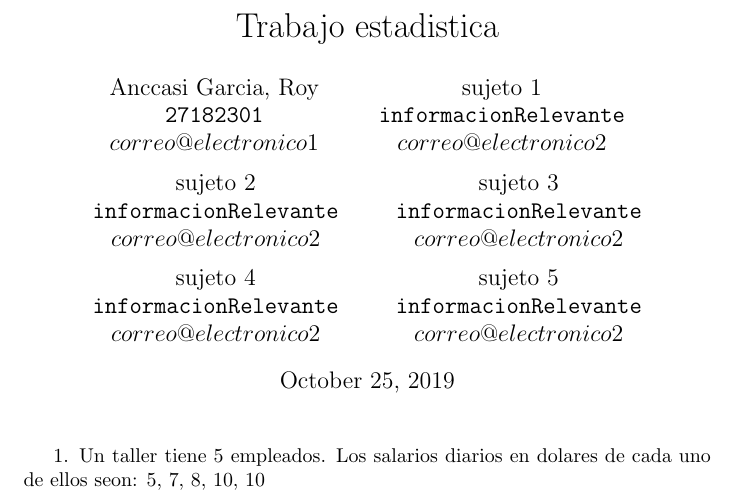
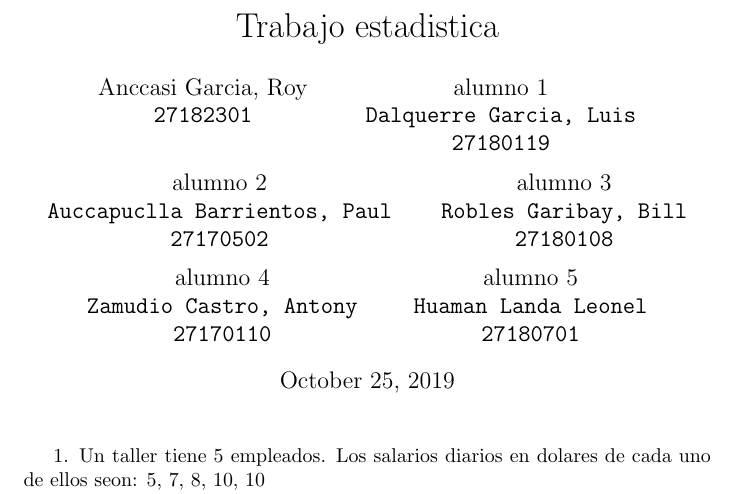
Before and after one commit to JMRPgithub/estadistica-2, a LaTeX document (Parte 1.tex): part of page 1 of 3, cut so that both start at the same text. Compiled offline with pdfLaTeX.

Commit message:
Update and rename untitled-1.tex to Parte 1.tex

```diff
--- a/untitled-1.tex
+++ b/Parte 1.tex
@@ -5,27 +5,26 @@
  \author{
  Anccasi Garcia, Roy\\
  \texttt{27182301} \\
- \texttt{$correo@electronico1$}
  \and
- sujeto 1\\
- \texttt{informacionRelevante} \\
- \texttt{$correo@electronico2$}
+alumno 1\\
+ \texttt{Dalquerre Garcia, Luis} \\
+ \texttt{27180119}
 \and
- sujeto 2\\
- \texttt{informacionRelevante} \\
- \texttt{$correo@electronico2$}
+alumno 2\\
+ \texttt{Auccapuclla Barrientos, Paul} \\
+ \texttt{27170502}
 \and
- sujeto 3\\
- \texttt{informacionRelevante} \\
- \texttt{$correo@electronico2$}
+ alumno 3\\
+ \texttt{Robles Garibay, Bill} \\
+ \texttt{27180108}
 \and
- sujeto 4\\
- \texttt{informacionRelevante} \\
- \texttt{$correo@electronico2$}
+alumno 4\\
+ \texttt{Zamudio Castro, Antony} \\
+ \texttt{27170110}
 \and
-sujeto 5\\
- \texttt{informacionRelevante} \\
- \texttt{$correo@electronico2$}
+alumno 5\\
+ \texttt{Huaman Landa Leonel} \\
+ \texttt{27180701}
 }
 
 \usepackage{amsmath}
```
